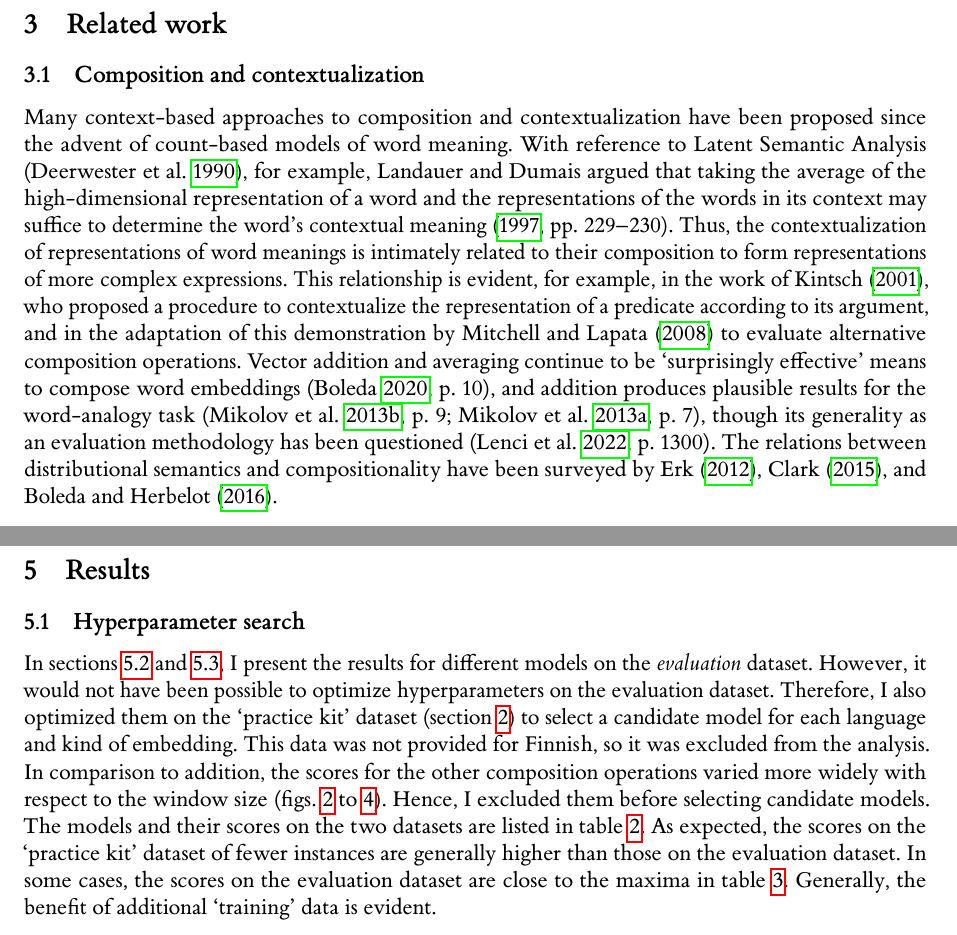
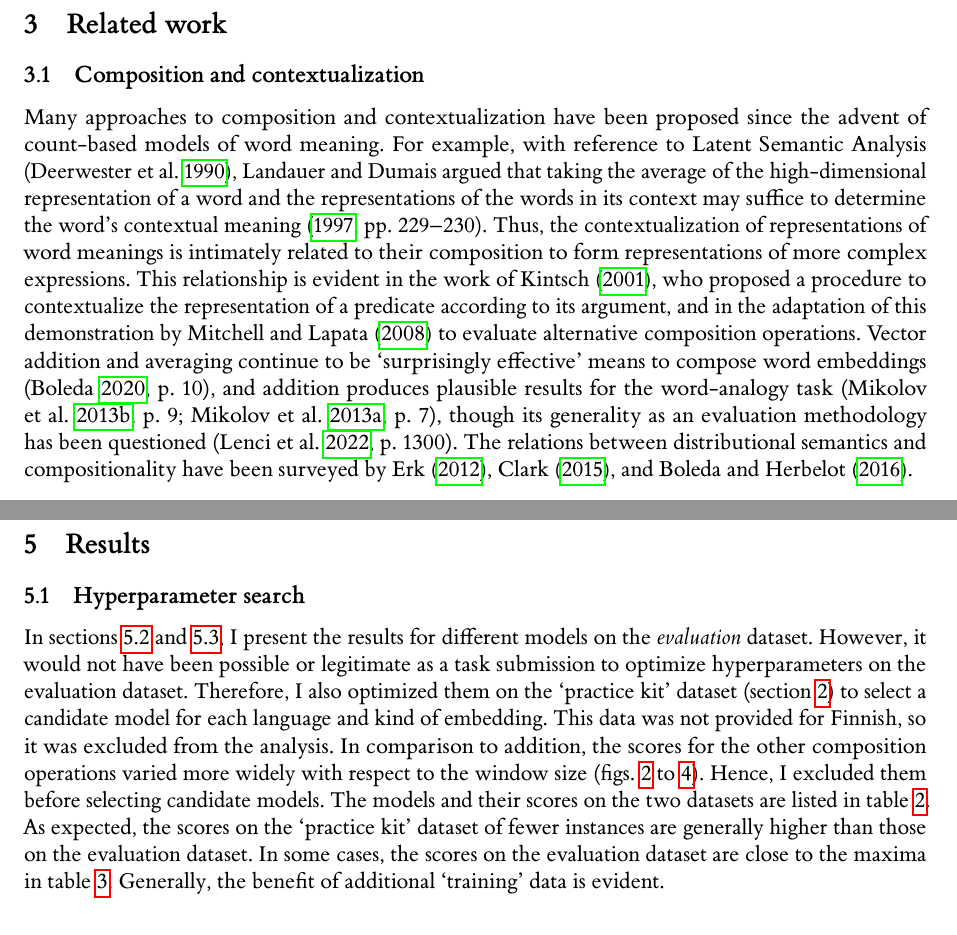
Before and after one commit to tim-lawson/graded-similarity, a LaTeX document (report/graded-similarity.tex, which reads report/section-related-work.tex, report/section-results.tex): two parts of pages 2 and 5 of 17, joined at a grey line, cut so that both start at the same text. The pictures show the PDF file report/graded-similarity.pdf that the author committed with the source.

Commit message:
final tweaks

```diff
--- a/report/section-related-work.tex
+++ b/report/section-related-work.tex
@@ -3,3 +3,6 @@
 
 \subsection{Composition and contextualization}
 
+Many approaches to composition and contextualization have been proposed since the
+advent of count-based models of word meaning.
+For example, with reference to Latent Semantic Analysis \parencites{Deerwester1990},
@@ -11,10 +11,10 @@ representation of a word and the representations of the words in its context may
 suffice to determine the word's contextual meaning \parencites*[229-230]{Landauer1997}.
 Thus, the contextualization of representations of word meanings is intimately related
 to their composition to form representations of more complex expressions.
-This relationship is evident, for example, in the work of \textcites{Kintsch2001}, who
-proposed a procedure to contextualize the representation of a predicate according to
-its argument, and in the adaptation of this demonstration by \textcites{Mitchell2008}
-to evaluate alternative composition operations.
+This relationship is evident in the work of \textcites{Kintsch2001}, who proposed a
+procedure to contextualize the representation of a predicate according to its argument,
+and in the adaptation of this demonstration by \textcites{Mitchell2008} to evaluate
+alternative composition operations.
 Vector addition and averaging continue to be `surprisingly effective' means to compose
 word embeddings \parencites[10]{Boleda2020}, and addition produces plausible results
 for the word-analogy task \parencites[9]{Mikolov2013}[7]{Mikolov2013a}, though its
--- a/report/section-results.tex
+++ b/report/section-results.tex
@@ -8,8 +8,8 @@
 
 In \cref{sec:cost-benefit,sec:language-specificity}, I present the results for
 different models on the \emph{evaluation} dataset.
-However, it would not have been possible to optimize hyperparameters on the evaluation
-dataset.
+However, it would not have been possible or legitimate as a task submission to optimize
+hyperparameters on the evaluation dataset.
 Therefore, I also optimized them on the `practice kit' dataset
 (\cref{sec:task-definition}) to select a candidate model for each language and kind of
 embedding.
```
Also changed, not shown: report/graded-similarity.tex (+1 -1 lines), report/section-conclusion.tex (+1 -1 lines), report/graded-similarity.pdf, report/section-related-work.tex (3 more changed lines).
